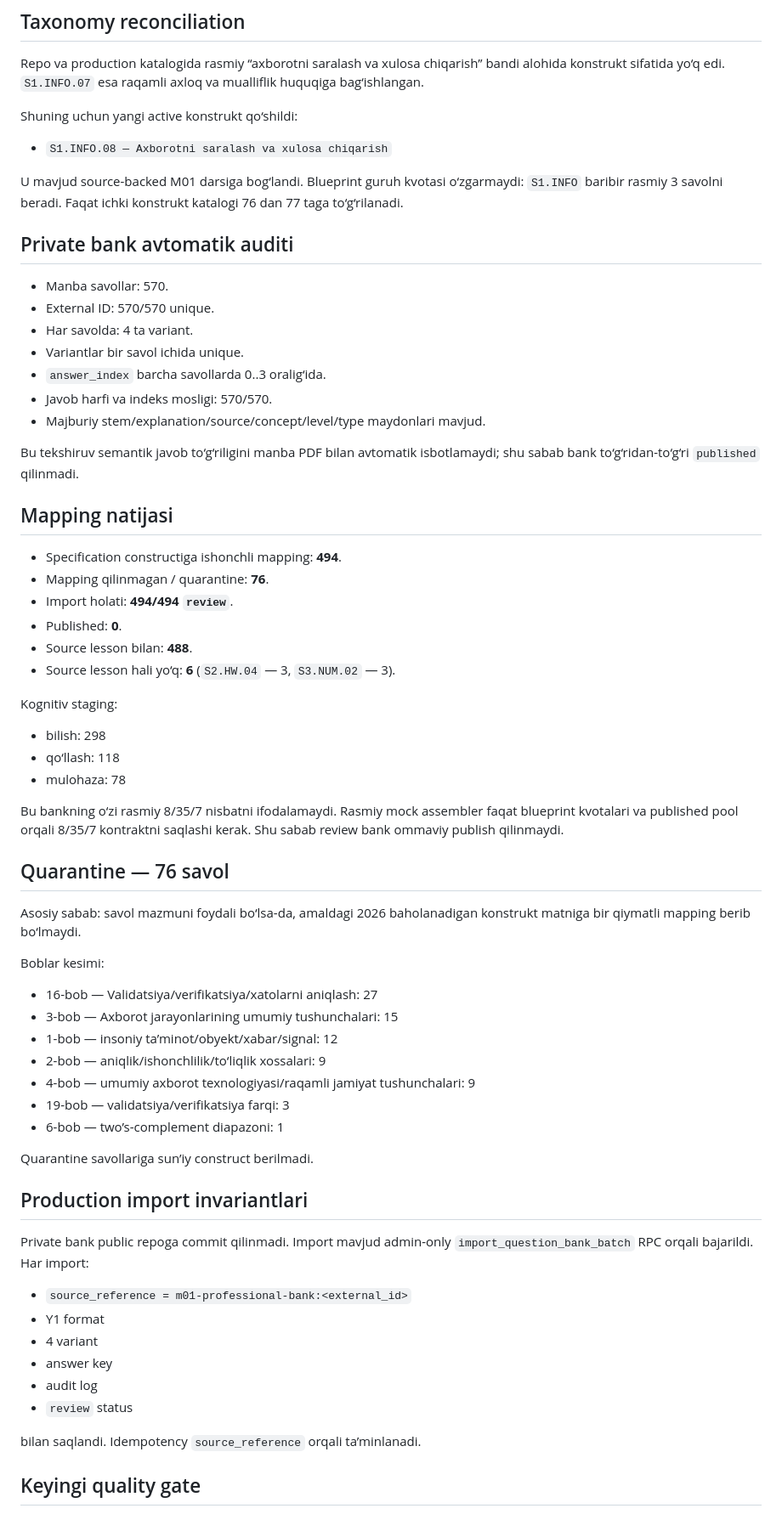
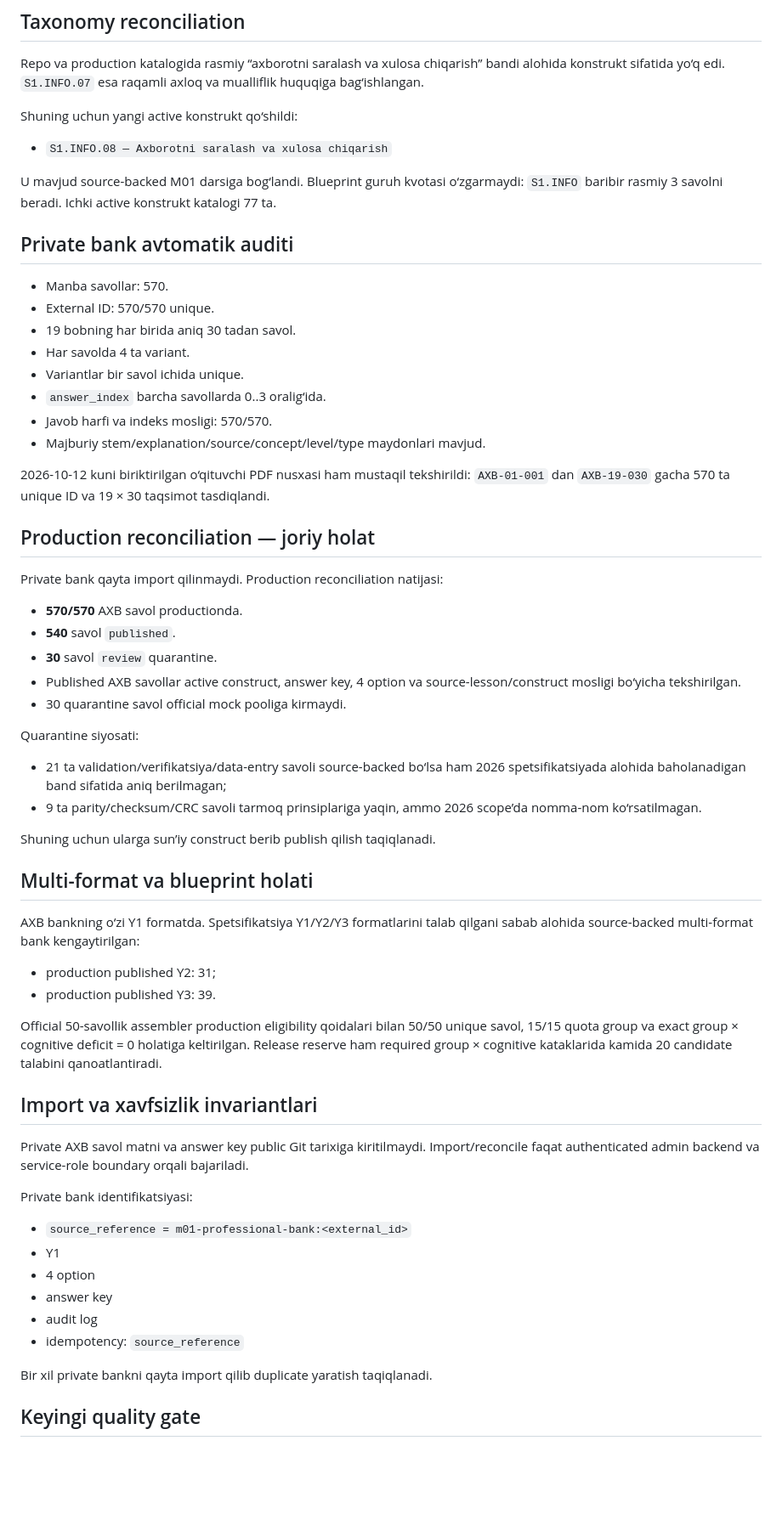
Before and after one commit to sarvar9417/attestatsiya, a Markdown page: docs/AXBOROT_BANK_IMPORT_AUDIT.md, the part around one of its changes. Shown at 85% size. GitHub-like rendering; blank space fills up the shorter version.

Commit message:
Align Axborot bank audit with current production reconciliation

```diff
--- a/docs/AXBOROT_BANK_IMPORT_AUDIT.md
+++ b/docs/AXBOROT_BANK_IMPORT_AUDIT.md
@@ -29,71 +29,73 @@ Shuning uchun yangi active konstrukt qo‘shildi:
 - `S1.INFO.08 — Axborotni saralash va xulosa chiqarish`
 
 U mavjud source-backed M01 darsiga bog‘landi. Blueprint guruh kvotasi
-o‘zgarmaydi: `S1.INFO` baribir rasmiy 3 savolni beradi. Faqat ichki
-konstrukt katalogi 76 dan 77 taga to‘g‘rilanadi.
+o‘zgarmaydi: `S1.INFO` baribir rasmiy 3 savolni beradi. Ichki active
+konstrukt katalogi 77 ta.
 
 ## Private bank avtomatik auditi
 
 - Manba savollar: 570.
 - External ID: 570/570 unique.
-- Har savolda: 4 ta variant.
+- 19 bobning har birida aniq 30 tadan savol.
+- Har savolda 4 ta variant.
 - Variantlar bir savol ichida unique.
 - `answer_index` barcha savollarda 0..3 oralig‘ida.
 - Javob harfi va indeks mosligi: 570/570.
 - Majburiy stem/explanation/source/concept/level/type maydonlari mavjud.
 
-Bu tekshiruv semantik javob to‘g‘riligini manba PDF bilan avtomatik isbotlamaydi;
-shu sabab bank to‘g‘ridan-to‘g‘ri `published` qilinmadi.
+2026-10-12 kuni biriktirilgan o‘qituvchi PDF nusxasi ham mustaqil tekshirildi:
+`AXB-01-001` dan `AXB-19-030` gacha 570 ta unique ID va 19 × 30 taqsimot
+tasdiqlandi.
 
-## Mapping natijasi
+## Production reconciliation — joriy holat
 
-- Specification constructiga ishonchli mapping: **494**.
-- Mapping qilinmagan / quarantine: **76**.
-- Import holati: **494/494 `review`**.
-- Published: **0**.
-- Source lesson bilan: **488**.
-- Source lesson hali yo‘q: **6** (`S2.HW.04` — 3, `S3.NUM.02` — 3).
+Private bank qayta import qilinmaydi. Production reconciliation natijasi:
 
-Kognitiv staging:
+- **570/570** AXB savol productionda.
+- **540** savol `published`.
+- **30** savol `review` quarantine.
+- Published AXB savollar active construct, answer key, 4 option va
+  source-lesson/construct mosligi bo‘yicha tekshirilgan.
+- 30 quarantine savol official mock pooliga kirmaydi.
 
-- bilish: 298
-- qo‘llash: 118
-- mulohaza: 78
+Quarantine siyosati:
 
-Bu bankning o‘zi rasmiy 8/35/7 nisbatni ifodalamaydi. Rasmiy mock assembler
-faqat blueprint kvotalari va published pool orqali 8/35/7 kontraktni saqlashi
-kerak. Shu sabab review bank ommaviy publish qilinmaydi.
+- 21 ta validation/verifikatsiya/data-entry savoli source-backed bo‘lsa ham
+  2026 spetsifikatsiyada alohida baholanadigan band sifatida aniq berilmagan;
+- 9 ta parity/checksum/CRC savoli tarmoq prinsiplariga yaqin, ammo 2026 scope’da
+  nomma-nom ko‘rsatilmagan.
 
-## Quarantine — 76 savol
+Shuning uchun ularga sun’iy construct berib publish qilish taqiqlanadi.
 
-Asosiy sabab: savol mazmuni foydali bo‘lsa-da, amaldagi 2026 baholanadigan
-konstrukt matniga bir qiymatli mapping berib bo‘lmaydi.
+## Multi-format va blueprint holati
 
-Boblar kesimi:
+AXB bankning o‘zi Y1 formatda. Spetsifikatsiya Y1/Y2/Y3 formatlarini talab
+qilgani sabab alohida source-backed multi-format bank kengaytirilgan:
 
-- 16-bob — Validatsiya/verifikatsiya/xatolarni aniqlash: 27
-- 3-bob — Axborot jarayonlarining umumiy tushunchalari: 15
-- 1-bob — insoniy ta’minot/obyekt/xabar/signal: 12
-- 2-bob — aniqlik/ishonchlilik/to‘liqlik xossalari: 9
-- 4-bob — umumiy axborot texnologiyasi/raqamli jamiyat tushunchalari: 9
-- 19-bob — validatsiya/verifikatsiya farqi: 3
-- 6-bob — two’s-complement diapazoni: 1
+- production published Y2: 31;
+- production published Y3: 39.
 
-Quarantine savollariga sun’iy construct berilmadi.
+Official 50-savollik assembler production eligibility qoidalari bilan
+50/50 unique savol, 15/15 quota group va exact group × cognitive deficit = 0
+holatiga keltirilgan. Release reserve ham required group × cognitive kataklarida
+kamida 20 candidate talabini qanoatlantiradi.
 
-## Production import invariantlari
+## Import va xavfsizlik invariantlari
 
-Private bank public repoga commit qilinmadi. Import mavjud admin-only
-`import_question_bank_batch` RPC orqali bajarildi. Har import:
+Private AXB savol matni va answer key public Git tarixiga kiritilmaydi.
+Import/reconcile faqat authenticated admin backend va service-role boundary
+orqali bajariladi.
+
+Private bank identifikatsiyasi:
 
 - `source_reference = m01-professional-bank:<external_id>`
-- Y1 format
-- 4 variant
+- Y1
+- 4 option
 - answer key
 - audit log
-- `review` status
+- idempotency: `source_reference`
 
-bilan saqlandi. Idempotency `source_reference` orqali ta’minlanadi.
+Bir xil private bankni qayta import qilib duplicate yaratish taqiqlanadi.
 
 ## Keyingi quality gate
 
```
Also changed, not shown: other parts of docs/AXBOROT_BANK_IMPORT_AUDIT.md (+12 -9 lines).
